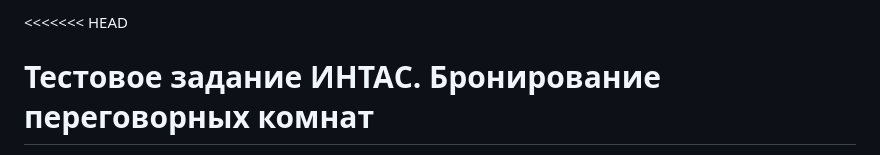
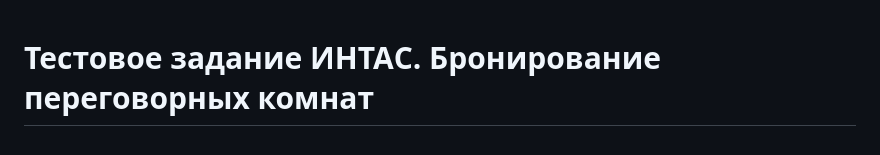
Before and after one commit to samalexx/meeting_rooms, a Markdown page: README.md, the part around one of its changes. Drawn GitHub-style.

```diff
--- a/README.md
+++ b/README.md
@@ -1,3 +1,2 @@
-<<<<<<< HEAD
 # Тестовое задание ИНТАС. Бронирование переговорных комнат
 
```
Also changed, not shown: other parts of README.md (+0 -2 lines).
